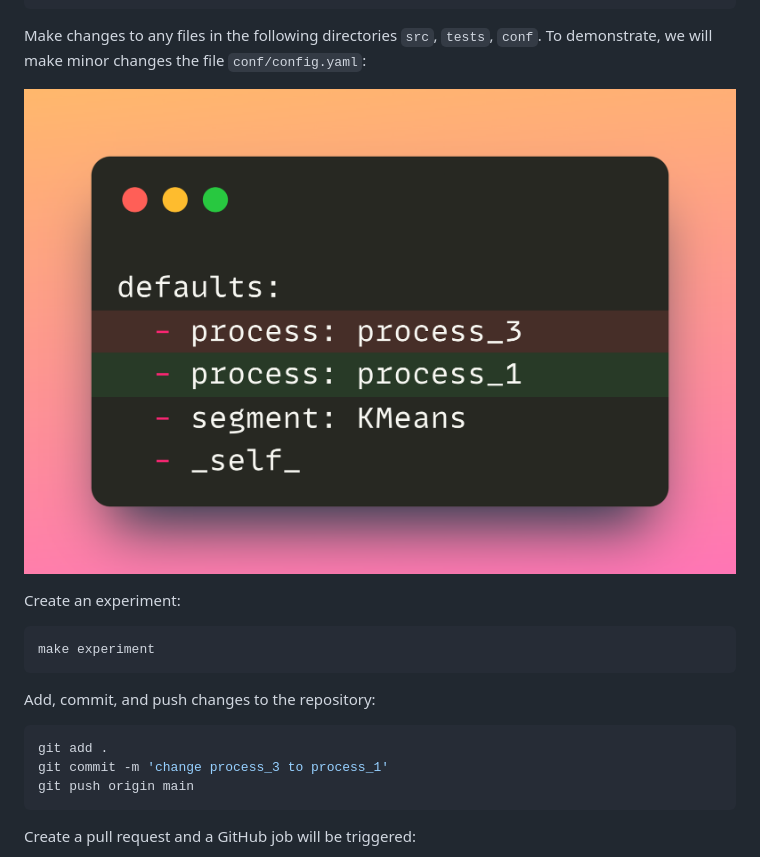
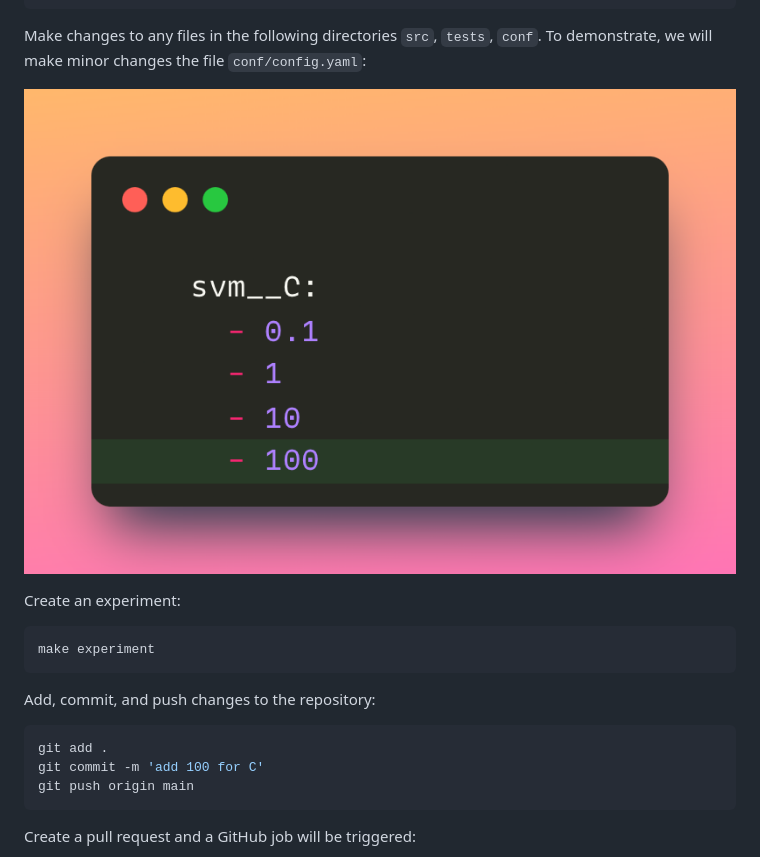
Before and after one commit to khuyentran1401/cicd-mlops-demo, a Markdown page: README.md, the part around the change. Drawn GitHub-style; pictures changed too: demo_images/code_change.png.

````diff
--- a/README.md
+++ b/README.md
@@ -73,7 +73,7 @@ Add, commit, and push changes to the repository:
 
 ```bash
 git add .
-git commit -m 'change process_3 to process_1'
+git commit -m 'add 100 for C'
 git push origin main
 ```
 
````
Also changed, not shown: 6 other files.
